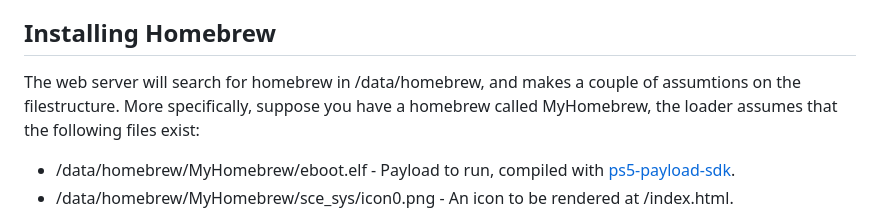
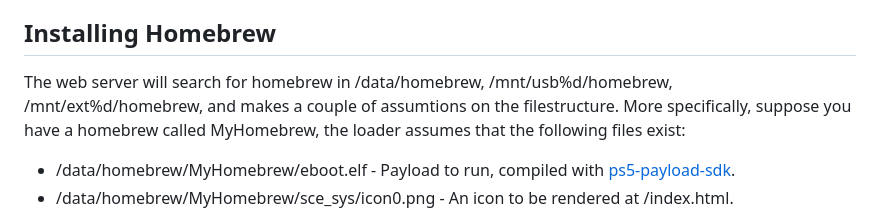
Before and after one commit to ps5-payload-dev/websrv, a Markdown page: README.md, the part around the change. GitHub-like rendering.

Commit message:
readme: add autoscan paths on external media

```diff
--- a/README.md
+++ b/README.md
@@ -26,8 +26,8 @@ Examples:
 - http://ps5:8080/fs/system_ex/app/NPXS40028/redis.conf - Download a file
 
 ## Installing Homebrew
-The web server will search for homebrew in /data/homebrew, and makes a couple
-of assumtions on the filestructure. More specifically, suppose you have a
+The web server will search for homebrew in /data/homebrew, /mnt/usb%d/homebrew, /mnt/ext%d/homebrew,
+and makes a couple of assumtions on the filestructure. More specifically, suppose you have a
 homebrew called MyHomebrew, the loader assumes that the following files exist:
 - /data/homebrew/MyHomebrew/eboot.elf - Payload to run, compiled with [ps5-payload-sdk][sdk].
 - /data/homebrew/MyHomebrew/sce_sys/icon0.png - An icon to be rendered at /index.html.
```
